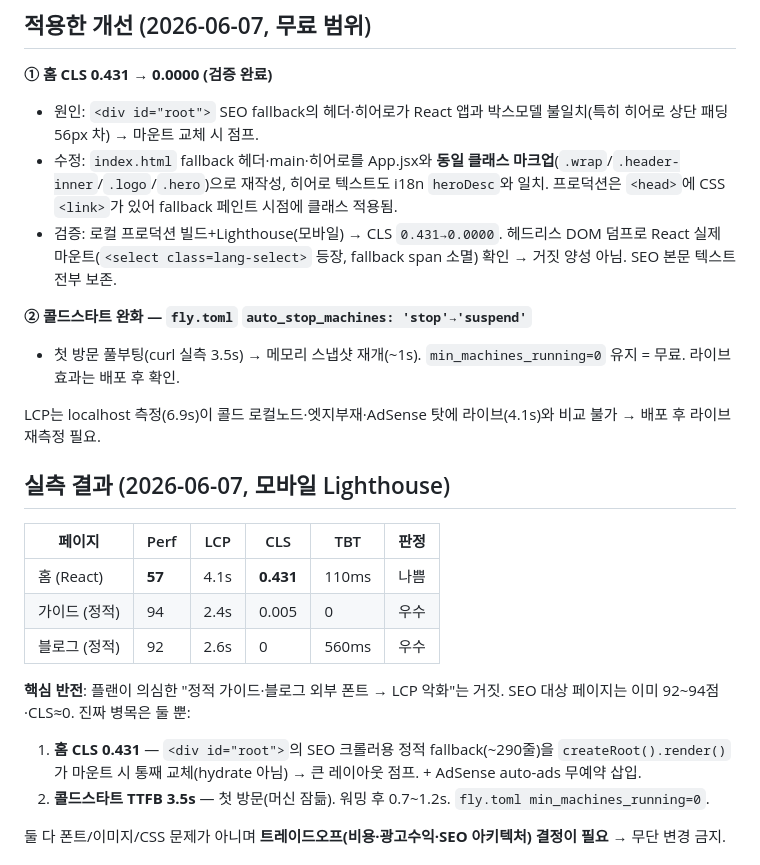
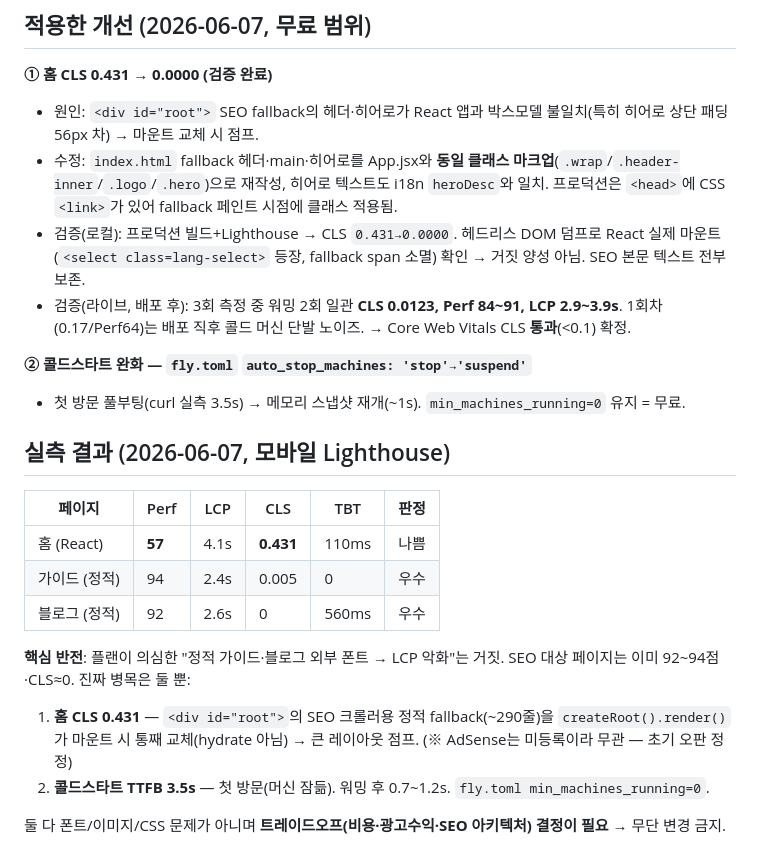
Before and after one commit to hanjaegyeong/suno-downloader, a Markdown page: PLAN-CURRENT.md, the part around the change. GitHub-like rendering.

Commit message:
(docs) 라이브 CLS 검증 결과 반영·AdSense 오판 정정
배포 후 라이브 재측정: 워밍 2회 일관 CLS 0.0123 / Perf 84~91 / LCP 2.9~3.9s.
홈 CLS 0.431→0.0123로 Core Web Vitals 통과. 1회차 0.17은 배포 직후 콜드
머신 노이즈였고, 잔여 CLS를 AdSense 탓으로 본 초기 판단은 오류(미등록)였음.

Co-Authored-By: Claude Opus 4.8 (1M context) <noreply@anthropic.com>

```diff
--- a/PLAN-CURRENT.md
+++ b/PLAN-CURRENT.md
@@ -28,12 +28,11 @@
 **① 홈 CLS 0.431 → 0.0000 (검증 완료)**
 - 원인: `<div id="root">` SEO fallback의 헤더·히어로가 React 앱과 박스모델 불일치(특히 히어로 상단 패딩 56px 차) → 마운트 교체 시 점프.
 - 수정: `index.html` fallback 헤더·main·히어로를 App.jsx와 **동일 클래스 마크업**(`.wrap`/`.header-inner`/`.logo`/`.hero`)으로 재작성, 히어로 텍스트도 i18n `heroDesc`와 일치. 프로덕션은 `<head>`에 CSS `<link>`가 있어 fallback 페인트 시점에 클래스 적용됨.
-- 검증: 로컬 프로덕션 빌드+Lighthouse(모바일) → CLS `0.431→0.0000`. 헤드리스 DOM 덤프로 React 실제 마운트(`<select class=lang-select>` 등장, fallback span 소멸) 확인 → 거짓 양성 아님. SEO 본문 텍스트 전부 보존.
+- 검증(로컬): 프로덕션 빌드+Lighthouse → CLS `0.431→0.0000`. 헤드리스 DOM 덤프로 React 실제 마운트(`<select class=lang-select>` 등장, fallback span 소멸) 확인 → 거짓 양성 아님. SEO 본문 텍스트 전부 보존.
+- 검증(라이브, 배포 후): 3회 측정 중 워밍 2회 일관 **CLS 0.0123, Perf 84~91, LCP 2.9~3.9s**. 1회차(0.17/Perf64)는 배포 직후 콜드 머신 단발 노이즈. → Core Web Vitals CLS **통과**(<0.1) 확정.
 
 **② 콜드스타트 완화 — `fly.toml` `auto_stop_machines: 'stop'→'suspend'`**
-- 첫 방문 풀부팅(curl 실측 3.5s) → 메모리 스냅샷 재개(~1s). `min_machines_running=0` 유지 = 무료. 라이브 효과는 배포 후 확인.
-
-LCP는 localhost 측정(6.9s)이 콜드 로컬노드·엣지부재·AdSense 탓에 라이브(4.1s)와 비교 불가 → 배포 후 라이브 재측정 필요.
+- 첫 방문 풀부팅(curl 실측 3.5s) → 메모리 스냅샷 재개(~1s). `min_machines_running=0` 유지 = 무료.
 
 ## 실측 결과 (2026-06-07, 모바일 Lighthouse)
 | 페이지 | Perf | LCP | CLS | TBT | 판정 |
@@ -43,7 +42,7 @@ LCP는 localhost 측정(6.9s)이 콜드 로컬노드·엣지부재·AdSense 탓
 | 블로그 (정적) | 92 | 2.6s | 0 | 560ms | 우수 |
 
 **핵심 반전**: 플랜이 의심한 "정적 가이드·블로그 외부 폰트 → LCP 악화"는 거짓. SEO 대상 페이지는 이미 92~94점·CLS≈0. 진짜 병목은 둘 뿐:
-1. **홈 CLS 0.431** — `<div id="root">`의 SEO 크롤러용 정적 fallback(~290줄)을 `createRoot().render()`가 마운트 시 통째 교체(hydrate 아님) → 큰 레이아웃 점프. + AdSense auto-ads 무예약 삽입.
+1. **홈 CLS 0.431** — `<div id="root">`의 SEO 크롤러용 정적 fallback(~290줄)을 `createRoot().render()`가 마운트 시 통째 교체(hydrate 아님) → 큰 레이아웃 점프. (※ AdSense는 미등록이라 무관 — 초기 오판 정정)
 2. **콜드스타트 TTFB 3.5s** — 첫 방문(머신 잠듦). 워밍 후 0.7~1.2s. `fly.toml min_machines_running=0`.
 
 둘 다 폰트/이미지/CSS 문제가 아니며 **트레이드오프(비용·광고수익·SEO 아키텍처) 결정이 필요** → 무단 변경 금지.
```
